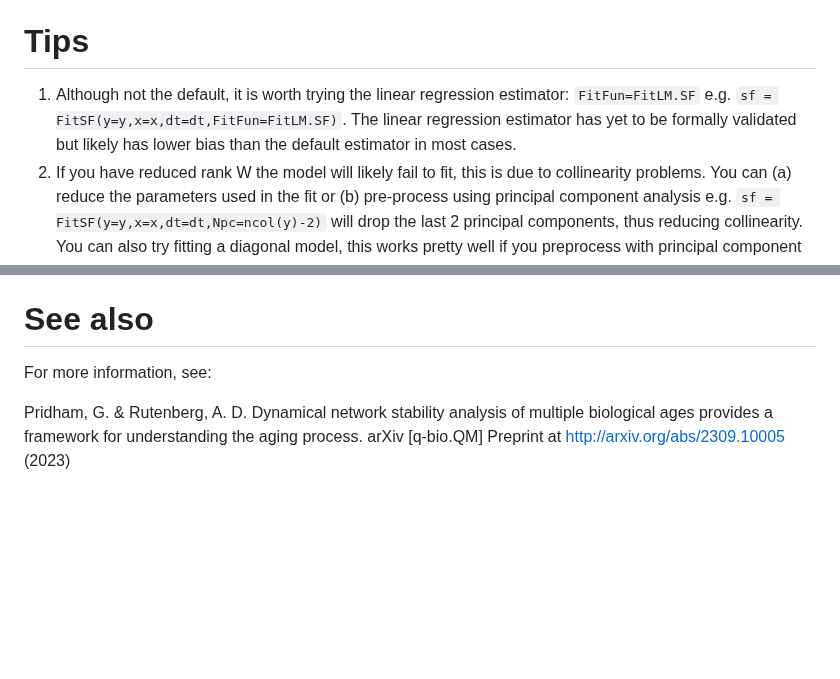
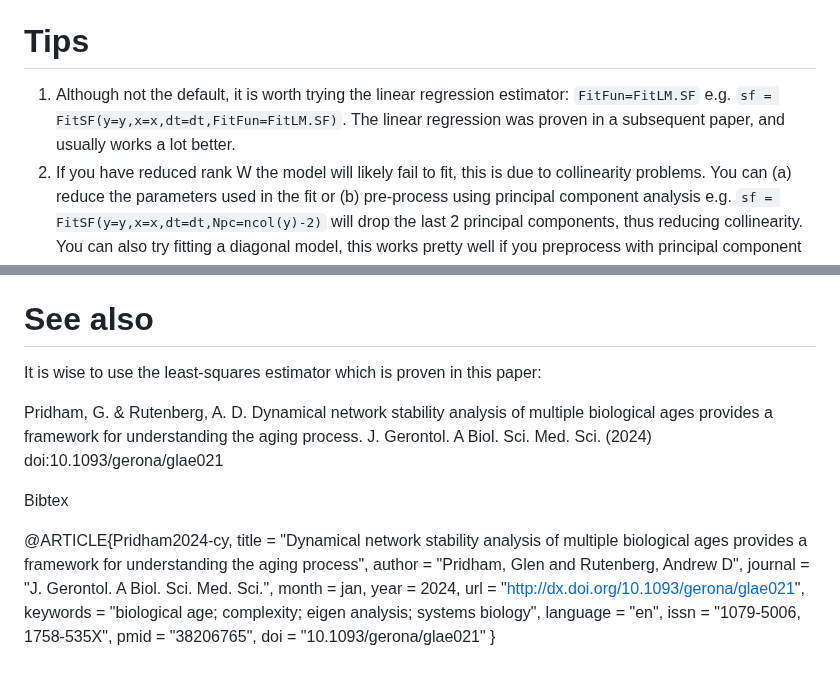
Before and after one commit to GlenPr/stochastic_finite-difference_model, a Markdown page: README.md, 2 parts joined by grey strips. Drawn GitHub-style; blank space fills up the shorter version.

```diff
--- a/README.md
+++ b/README.md
@@ -27,7 +27,7 @@ The .html are included for completeness but have not been optimized (so they may
 sf.R is main file which contains the functions needed to fit the model.
 
 # **Tips**
-1. Although not the default, it is worth trying the linear regression estimator: `FitFun=FitLM.SF` e.g. `sf = FitSF(y=y,x=x,dt=dt,FitFun=FitLM.SF)`. The linear regression estimator has yet to be formally validated but likely has lower bias than the default estimator in most cases.
+1. Although not the default, it is worth trying the linear regression estimator: `FitFun=FitLM.SF` e.g. `sf = FitSF(y=y,x=x,dt=dt,FitFun=FitLM.SF)`. The linear regression was proven in a subsequent paper, and usually works a lot better.
 2. If you have reduced rank W the model will likely fail to fit, this is due to collinearity problems. You can (a) reduce the parameters used in the fit or (b) pre-process using principal component analysis e.g. `sf = FitSF(y=y,x=x,dt=dt,Npc=ncol(y)-2)` will drop the last 2 principal components, thus reducing collinearity. You can also try fitting a diagonal model, this works pretty well if you preprocess with principal component analysis e.g. `sf = FitSF(y=y,x=x,dt=dt,Npc=ncol(y),diagonalW=T)`.
 
 # **How does the math work?**
@@ -58,6 +58,23 @@ Bibtex
 
 
 # **See also**
-For more information, see:
+It is wise to use the least-squares estimator which is proven in this paper:
 
-Pridham, G. & Rutenberg, A. D. Dynamical network stability analysis of multiple biological ages provides a framework for understanding the aging process. arXiv [q-bio.QM] Preprint at http://arxiv.org/abs/2309.10005 (2023)
+Pridham, G. & Rutenberg, A. D. Dynamical network stability analysis of multiple biological ages provides a framework for understanding the aging process. J. Gerontol. A Biol. Sci. Med. Sci. (2024) doi:10.1093/gerona/glae021
+
+Bibtex
+
+@ARTICLE{Pridham2024-cy,
+  title    = "Dynamical network stability analysis of multiple biological ages
+              provides a framework for understanding the aging process",
+  author   = "Pridham, Glen and Rutenberg, Andrew D",
+  journal  = "J. Gerontol. A Biol. Sci. Med. Sci.",
+  month    =  jan,
+  year     =  2024,
+  url      = "http://dx.doi.org/10.1093/gerona/glae021",
+  keywords = "biological age; complexity; eigen analysis; systems biology",
+  language = "en",
+  issn     = "1079-5006, 1758-535X",
+  pmid     = "38206765",
+  doi      = "10.1093/gerona/glae021"
+}
```
